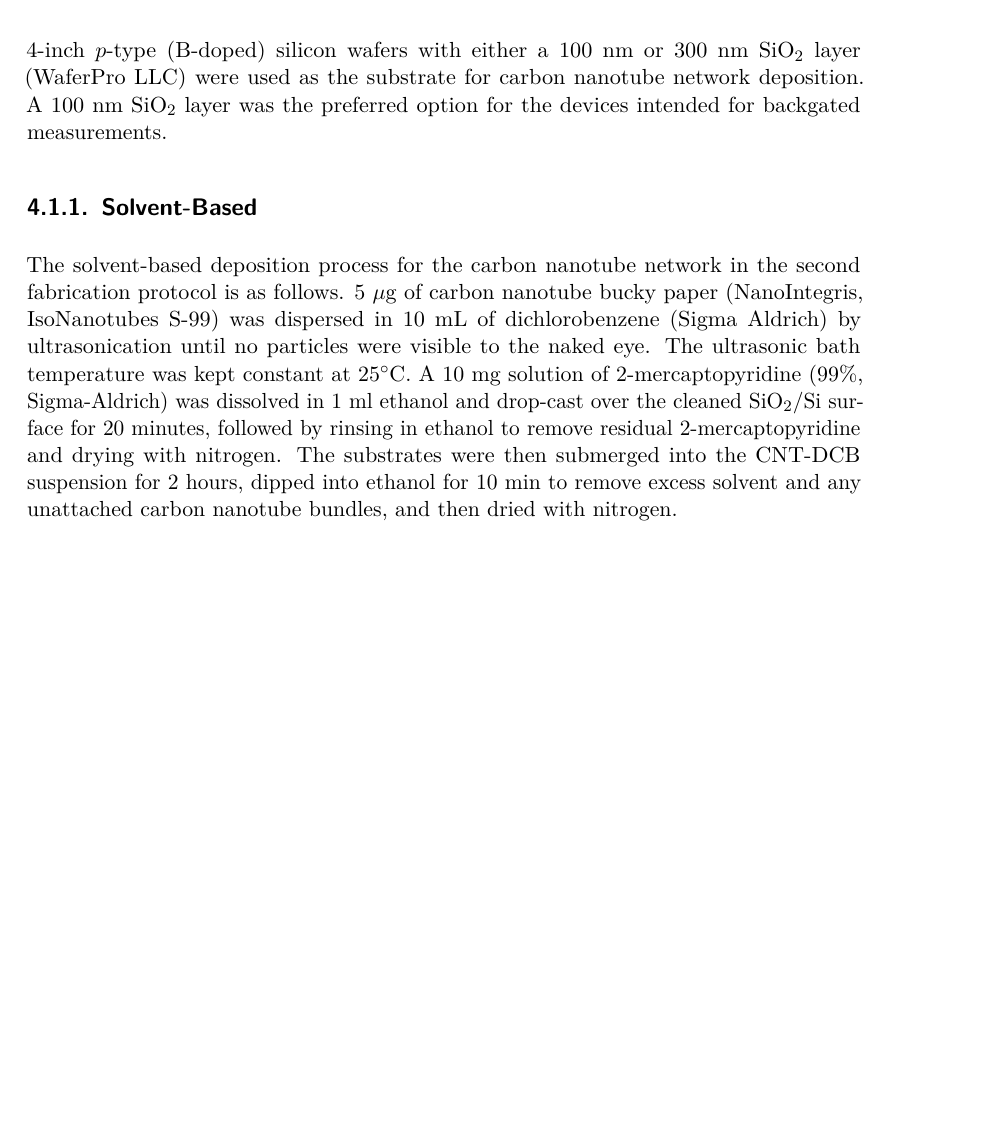
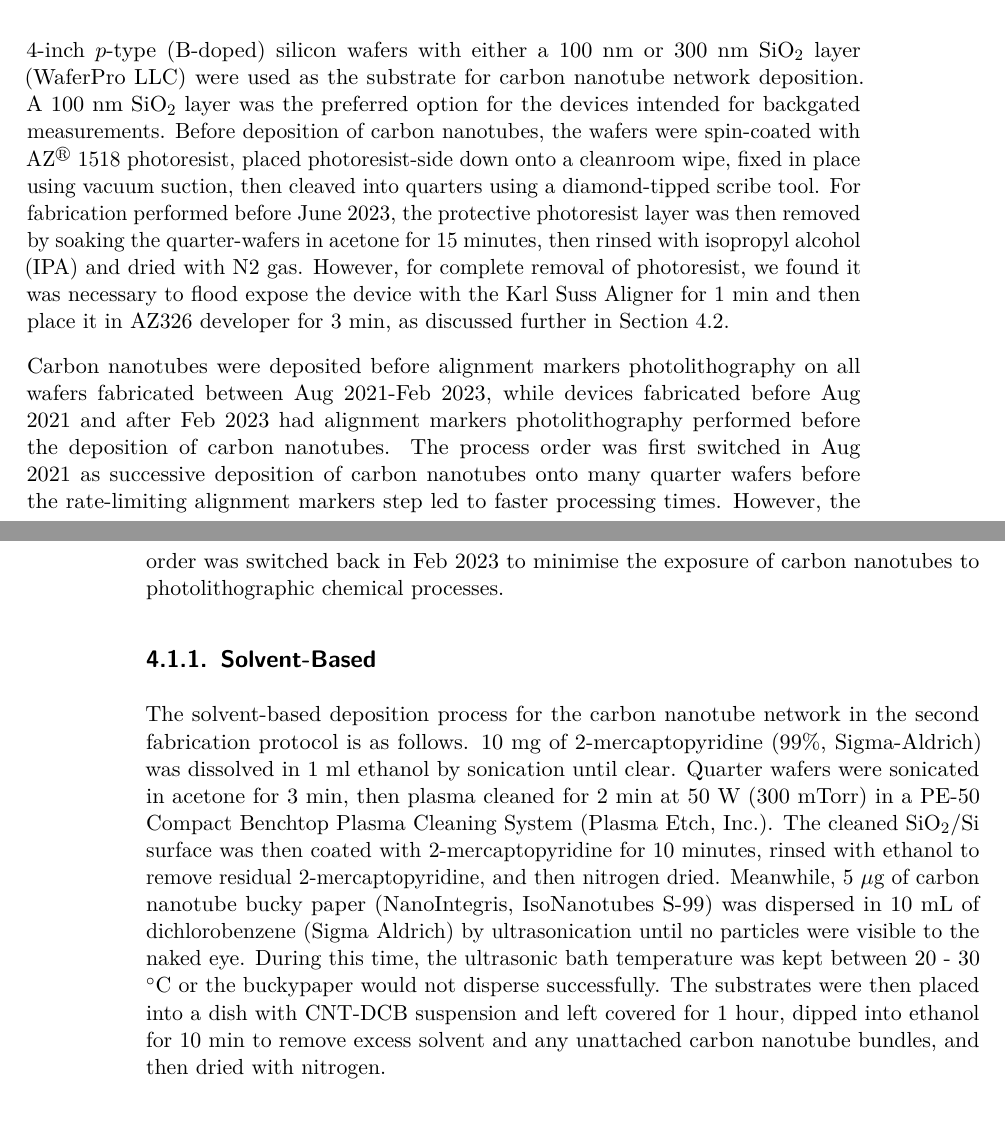
Before and after one commit to nedtreacher/phd-thesis, a LaTeX thesis (Volatile-Organic-Compound-Detection-Using-Insect-Odorant-Receptor-Functionalised-Field-Effect-Transistors.tex): part of page 15 of 37 before the commit and two parts of pages 15 and 16 of 39 after it, the two joined at a grey line, cut so that both start at the same text, the shorter picture padded with empty space. Compiled offline with pdfLaTeX.

Commit message:
Edited app1

```diff
--- a/Volatile-Organic-Compound-Detection-Using-Insect-Odorant-Receptor-Functionalised-Field-Effect-Transistors.tex
+++ b/Volatile-Organic-Compound-Detection-Using-Insect-Odorant-Receptor-Functionalised-Field-Effect-Transistors.tex
@@ -174,7 +174,7 @@
 \title{Volatile Organic Compound Detection Using Insect Odorant-Receptor
 Functionalised Field-Effect Transistors}
 \author{Eddyn Oswald Perkins Treacher}
-\date{Jun 2023}
+\date{Aug 2023}
 
 \begin{document}
 \frontmatter
@@ -271,24 +271,49 @@ Nanotubes}\label{deposition-of-carbon-nanotubes}}
 4-inch \(p\)-type (B-doped) silicon wafers with either a 100 nm or 300
 nm SiO\(_2\) layer (WaferPro LLC) were used as the substrate for carbon
 nanotube network deposition. A 100 nm SiO\(_2\) layer was the preferred
-option for the devices intended for backgated measurements.
+option for the devices intended for backgated measurements. Before
+deposition of carbon nanotubes, the wafers were spin-coated with
+AZ\(^\circledR\) 1518 photoresist, placed photoresist-side down onto a
+cleanroom wipe, fixed in place using vacuum suction, then cleaved into
+quarters using a diamond-tipped scribe tool. For fabrication performed
+before June 2023, the protective photoresist layer was then removed by
+soaking the quarter-wafers in acetone for 15 minutes, then rinsed with
+isopropyl alcohol (IPA) and dried with N2 gas. However, for complete
+removal of photoresist, we found it was necessary to flood expose the
+device with the Karl Suss Aligner for 1 min and then place it in AZ326
+developer for 3 min, as discussed further in
+Section~\ref{sec-fluorescence-characterisation}.
+
+Carbon nanotubes were deposited before alignment markers
+photolithography on all wafers fabricated between Aug 2021-Feb 2023,
+while devices fabricated before Aug 2021 and after Feb 2023 had
+alignment markers photolithography performed before the deposition of
+carbon nanotubes. The process order was first switched in Aug 2021 as
+successive deposition of carbon nanotubes onto many quarter wafers
+before the rate-limiting alignment markers step led to faster processing
+times. However, the order was switched back in Feb 2023 to minimise the
+exposure of carbon nanotubes to photolithographic chemical processes.
 
 \hypertarget{solvent-based}{%
 \subsection{Solvent-Based}\label{solvent-based}}
 
 The solvent-based deposition process for the carbon nanotube network in
-the second fabrication protocol is as follows. 5 \(\mu\)g of carbon
-nanotube bucky paper (NanoIntegris, IsoNanotubes S-99) was dispersed in
-10 mL of dichlorobenzene (Sigma Aldrich) by ultrasonication until no
-particles were visible to the naked eye. The ultrasonic bath temperature
-was kept constant at 25\(^\circ\)C. A 10 mg solution of
+the second fabrication protocol is as follows. 10 mg of
 2-mercaptopyridine (99\%, Sigma-Aldrich) was dissolved in 1 ml ethanol
-and drop-cast over the cleaned SiO\(_2\)/Si surface for 20 minutes,
-followed by rinsing in ethanol to remove residual \(2\)-mercaptopyridine
-and drying with nitrogen. The substrates were then submerged into the
-CNT-DCB suspension for 2 hours, dipped into ethanol for 10 min to remove
-excess solvent and any unattached carbon nanotube bundles, and then
-dried with nitrogen.
+by sonication until clear. Quarter wafers were sonicated in acetone for
+3 min, then plasma cleaned for 2 min at 50 W (300 mTorr) in a PE-50
+Compact Benchtop Plasma Cleaning System (Plasma Etch, Inc.). The cleaned
+SiO\(_2\)/Si surface was then coated with 2-mercaptopyridine for 10
+minutes, rinsed with ethanol to remove residual \(2\)-mercaptopyridine,
+and then nitrogen dried. Meanwhile, 5 \(\mu\)g of carbon nanotube bucky
+paper (NanoIntegris, IsoNanotubes S-99) was dispersed in 10 mL of
+dichlorobenzene (Sigma Aldrich) by ultrasonication until no particles
+were visible to the naked eye. During this time, the ultrasonic bath
+temperature was kept between 20 - 30 \(^\circ\)C or the buckypaper would
+not disperse successfully. The substrates were then placed into a dish
+with CNT-DCB suspension and left covered for 1 hour, dipped into ethanol
+for 10 min to remove excess solvent and any unattached carbon nanotube
+bundles, and then dried with nitrogen.
 
 \hypertarget{surfactant-based}{%
 \subsection{Surfactant-Based}\label{surfactant-based}}
```
Also changed, not shown: docs/Volatile-Organic-Compound-Detection-Using-Insect-Odorant-Receptor-Functionalised-Field-Effect-Transistors.pdf, Volatile-Organic-Compound-Detection-Using-Insect-Odorant-Receptor-Functionalised-Field-Effect-Transistors.tex (37 more changed lines), 1 other file.
